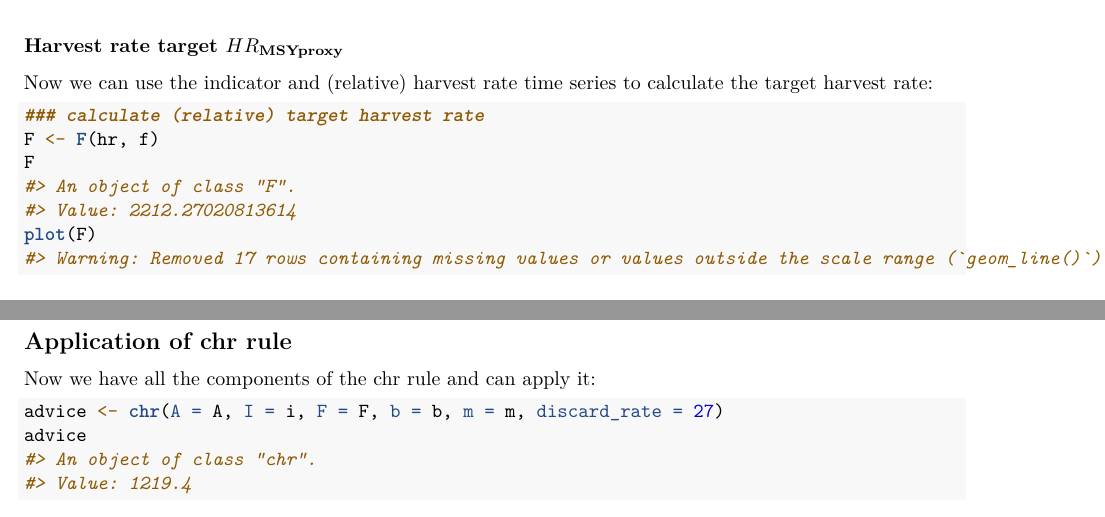
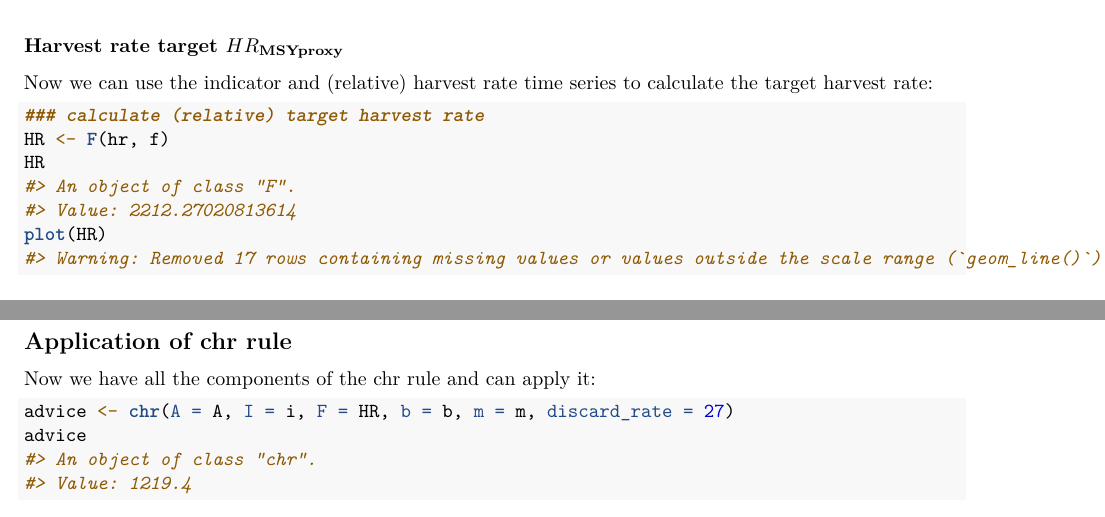
Before and after one commit to shfischer/cat3advice, an R Markdown document (vignettes/cat3advice.Rmd): two parts of pages 26 and 27 of 34, joined at a grey line, cut so that both start at the same text. The pictures show the output file vignettes/cat3advice.pdf that the author committed with the source.

Commit message:
remove build errors/warnings

````diff
--- a/vignettes/cat3advice.Rmd
+++ b/vignettes/cat3advice.Rmd
@@ -702,9 +702,9 @@ Now we can use the indicator and (relative) harvest rate time series to calculat
 
 ```{r, fig.align='center', fig.width=4, fig.height=3, dpi=300, out.width=700}
 ### calculate (relative) target harvest rate
-F <- F(hr, f)
-F
-plot(F)
+HR <- F(hr, f)
+HR
+plot(HR)
 ```
 
 The years selected for the target harvest rate are indicated by orange points.
@@ -737,7 +737,7 @@ $$
 Now we have all the components of the chr rule and can apply it:
 
 ```{r}
-advice <- chr(A = A, I = i, F = F, b = b, m = m, discard_rate = 27)
+advice <- chr(A = A, I = i, F = HR, b = b, m = m, discard_rate = 27)
 advice
 ```
 
````
Also changed, not shown: R/A.R (+3 -2 lines), R/F_hr.R (+11 -11 lines), R/chr.R (+2 -2 lines), vignettes/cat3advice.html, vignettes/cat3advice.md, vignettes/cat3advice.pdf, 5 other files.
